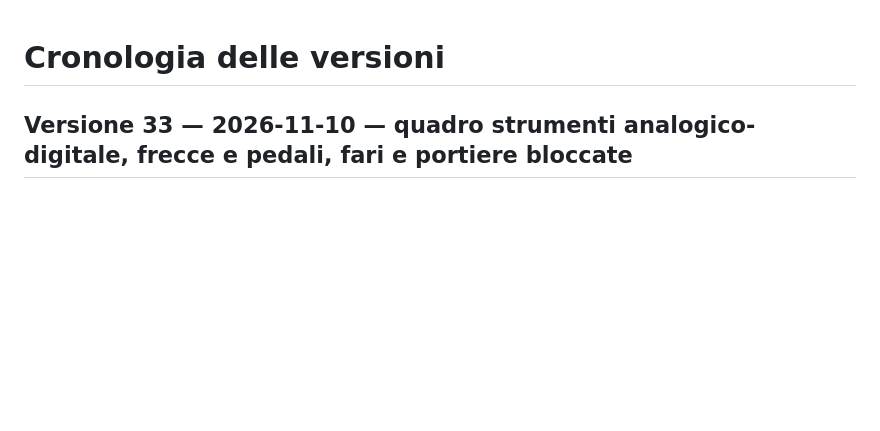
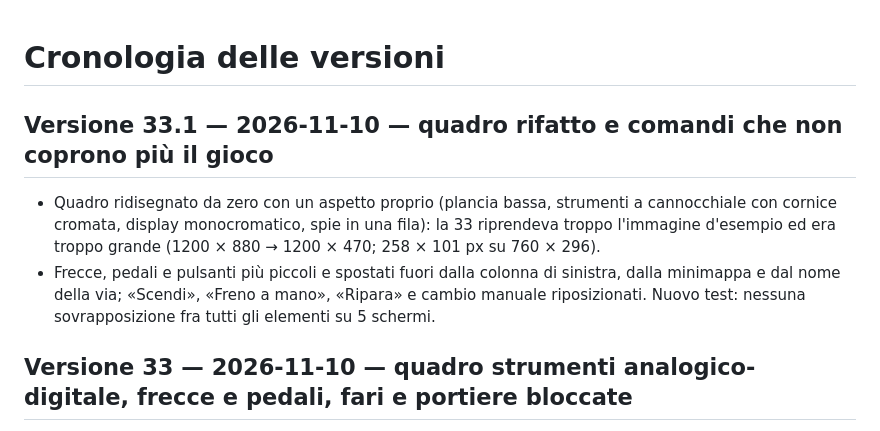
Before and after one commit to samuelebruzzese12-stack/italia-open-world, a Markdown page: docs/CHANGELOG.md, the part around the change. Drawn GitHub-style; blank space fills up the shorter version.

```diff
--- a/docs/CHANGELOG.md
+++ b/docs/CHANGELOG.md
@@ -1,4 +1,10 @@
 # Cronologia delle versioni
+
+## Versione 33.1 — 2026-11-10 — quadro rifatto e comandi che non coprono più il gioco
+- Quadro ridisegnato da zero con un aspetto proprio (plancia bassa, strumenti a cannocchiale con cornice cromata, display monocromatico,
+  spie in una fila): la 33 riprendeva troppo l'immagine d'esempio ed era troppo grande (1200 × 880 → 1200 × 470; 258 × 101 px su 760 × 296).
+- Frecce, pedali e pulsanti più piccoli e spostati fuori dalla colonna di sinistra, dalla minimappa e dal nome della via; «Scendi»,
+  «Freno a mano», «Ripara» e cambio manuale riposizionati. Nuovo test: nessuna sovrapposizione fra tutti gli elementi su 5 schermi.
 
 ## Versione 33 — 2026-11-10 — quadro strumenti analogico-digitale, frecce e pedali, fari e portiere bloccate
 Documentazione: `docs/CRUSCOTTO.md`. Prove: `docs/test/v33_cruscotto_chromium.txt`, immagini `docs/img/v33_*.png`.
```
Also changed, not shown: docs/CRUSCOTTO.md (+18 -12 lines), docs/img/v33_a_piedi_telefono.png, docs/img/v33_blackout_telefono.png, docs/img/v33_comandi_telefono.png, docs/img/v33_cruscotto_spento.png, 10 other files.
